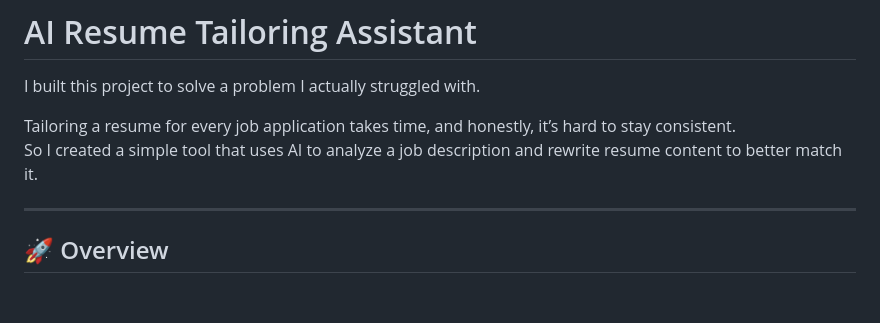
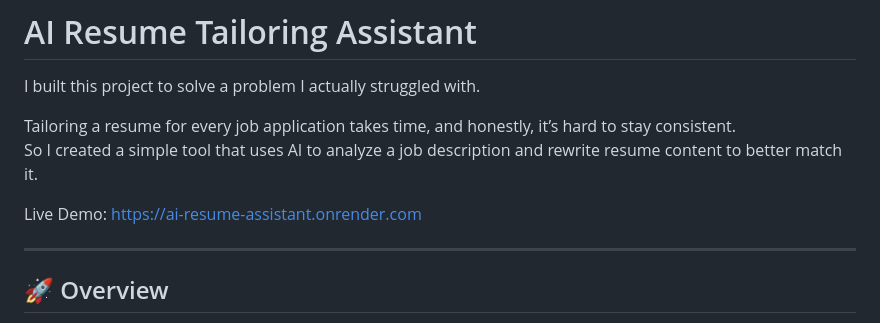
Before and after one commit to ich-20211101/ai-resume-assistant, a Markdown page: README.md, the part around the change. Drawn GitHub-style; blank space fills up the shorter version.

Commit message:
Add live demo link to README

```diff
--- a/README.md
+++ b/README.md
@@ -4,6 +4,8 @@ I built this project to solve a problem I actually struggled with.
 
 Tailoring a resume for every job application takes time, and honestly, it’s hard to stay consistent.
 So I created a simple tool that uses AI to analyze a job description and rewrite resume content to better match it.
+
+Live Demo: https://ai-resume-assistant.onrender.com
 
 ---
 
```
